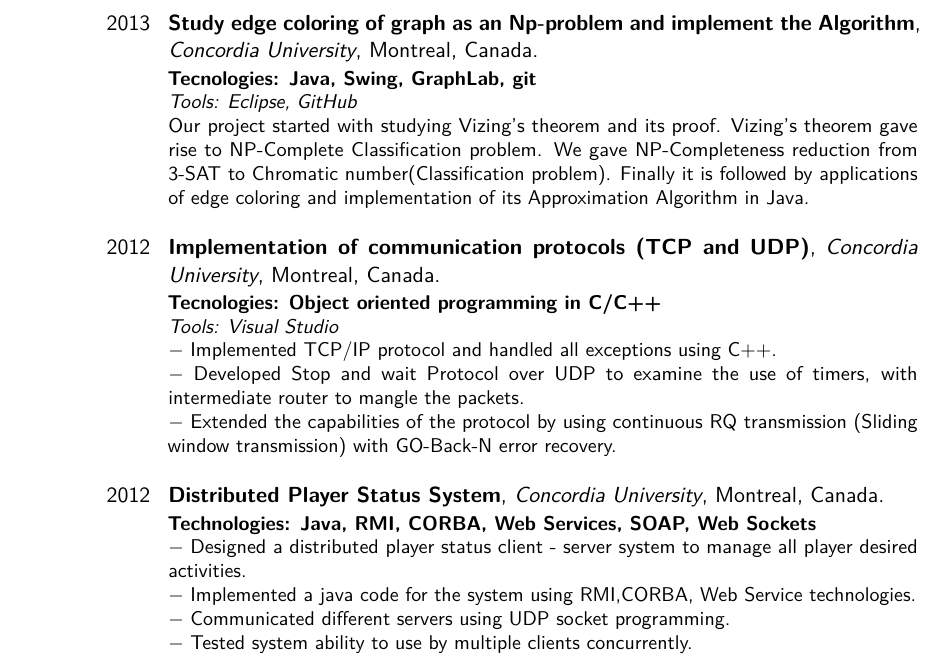
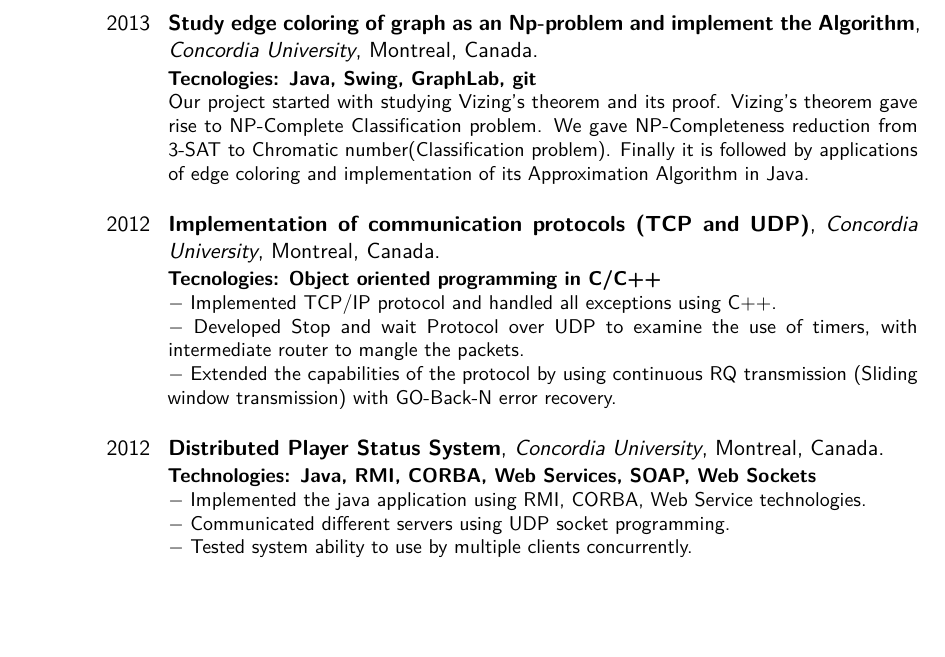
Before and after one commit to shreelekha/shree_resume, a LaTeX CV (Shree.tex): part of page 2 of 3, cut so that both start at the same text, the shorter picture padded with empty space. Compiled offline with pdfLaTeX.

Commit message:
Removed some sentences from academic projects.

```diff
--- a/Shree.tex
+++ b/Shree.tex
@@ -114,12 +114,10 @@ I love solving complex problems and exploring new technologies. I am passionate
 \cventry{2013}{Study edge coloring of graph as an Np-problem and implement the Algorithm}{Concordia University}{Montreal}{Canada}
 {
 \textbf{Tecnologies: Java, Swing, GraphLab, git}\\
-\textit{Tools: Eclipse, GitHub}\\
 Our project started with studying Vizing's theorem and its proof. Vizing's theorem gave rise to NP-Complete Classification problem. We gave NP-Completeness reduction from 3-SAT to Chromatic number(Classification problem). Finally it is followed by applications of edge coloring and implementation of its Approximation Algorithm in Java.\\}
 
 \cventry{2012}{Implementation of communication protocols (TCP and UDP)}{Concordia University}{Montreal}{Canada}{
 \textbf{Tecnologies: Object oriented programming in C/C++}\\
-\textit{Tools: Visual Studio}\\
 $ - $ Implemented TCP/IP protocol and handled all exceptions using C++.\\
 $ - $ Developed Stop and wait Protocol over UDP to examine the use of timers, with  intermediate router to mangle the packets.\\
 $ - $ Extended the capabilities of the protocol by using continuous RQ transmission (Sliding window transmission) with GO-Back-N error recovery.\\}
@@ -127,8 +125,7 @@ $ - $ Extended the capabilities of the protocol by using continuous RQ transmiss
 
 \cventry{2012}{Distributed Player Status System}{Concordia University}{Montreal}{Canada}{
 \textbf{Technologies: Java, RMI, CORBA, Web Services, SOAP, Web Sockets}\\
-$-$ Designed a distributed player status client - server system to manage all player desired activities.\\
-$-$ Implemented a java code for the system using RMI,CORBA, Web Service technologies.\\
+$-$ Implemented the java application using RMI, CORBA, Web Service technologies.\\
 $-$ Communicated different servers using UDP socket programming.\\
 $-$ Tested system ability to use by multiple clients concurrently.\\
 $-$ Implemented a highly available server system to tolerate process crashes using Active Replication, appropriate leader election algorithm, and reliable FIFO broadcast mechanism.\\}
```
Also changed, not shown: Shree.pdf.
